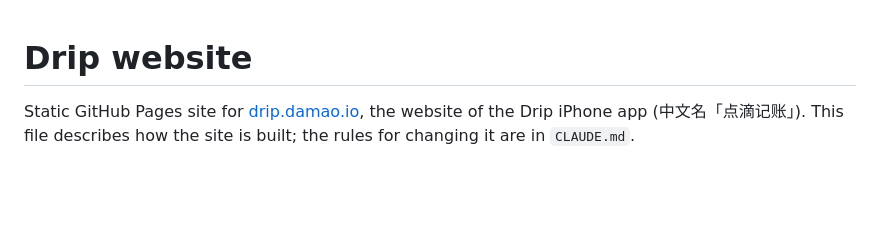
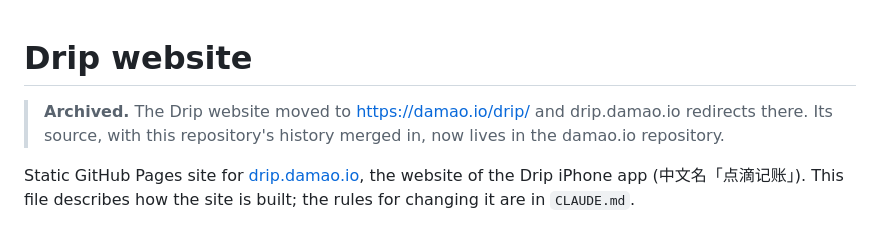
Before and after one commit to nervouna/drip-site, a Markdown page: README.md, the part around the change. Rendered like a GitHub page; blank space fills up the shorter version.

Commit message:
Point to the site's new home on damao.io

```diff
--- a/README.md
+++ b/README.md
@@ -1,4 +1,6 @@
 # Drip website
+
+> **Archived.** The Drip website moved to https://damao.io/drip/ and drip.damao.io redirects there. Its source, with this repository's history merged in, now lives in the damao.io repository.
 
 Static GitHub Pages site for [drip.damao.io](https://drip.damao.io), the website of the Drip
 iPhone app (中文名「点滴记账」). This file describes how the site is built; the rules for
```
